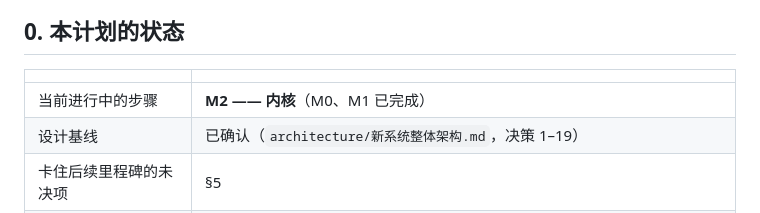
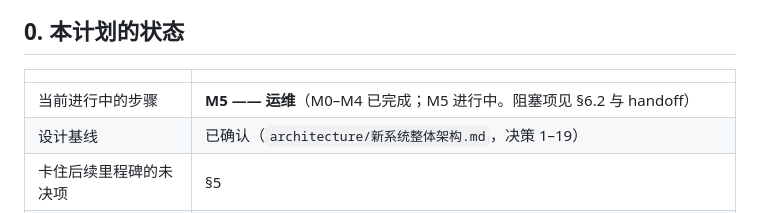
Before and after one commit to dolanshu/3rdparty-as, a Markdown page: docs/plan.md, the part around the change. Rendered like a GitHub page.

Commit message:
docs: add handoff record and sync plan §0 to M5

```diff
--- a/docs/plan.md
+++ b/docs/plan.md
@@ -12,7 +12,7 @@
 
 | | |
 |---|---|
-| 当前进行中的步骤 | **M2 —— 内核**（M0、M1 已完成） |
+| 当前进行中的步骤 | **M5 —— 运维**（M0–M4 已完成；M5 进行中。阻塞项见 §6.2 与 handoff） |
 | 设计基线 | 已确认（`architecture/新系统整体架构.md`，决策 1–19） |
 | 卡住后续里程碑的未决项 | §5 |
 | POC 代码的迁移 | 刻意推迟到 M1–M3，且由 [`migration/triage.md`](migration/triage.md) 把关 |
```
Also changed, not shown: docs/handoff/2026-09-30.md (added, +87 -0 lines).
